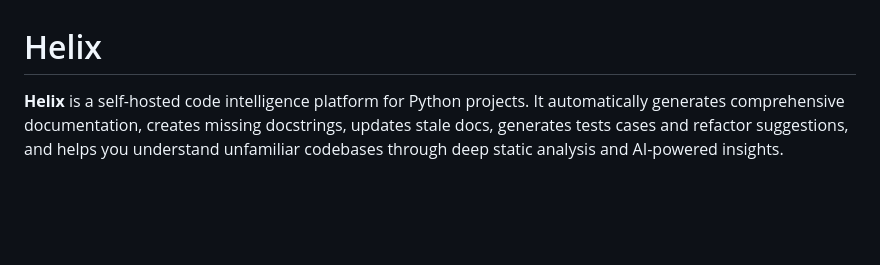
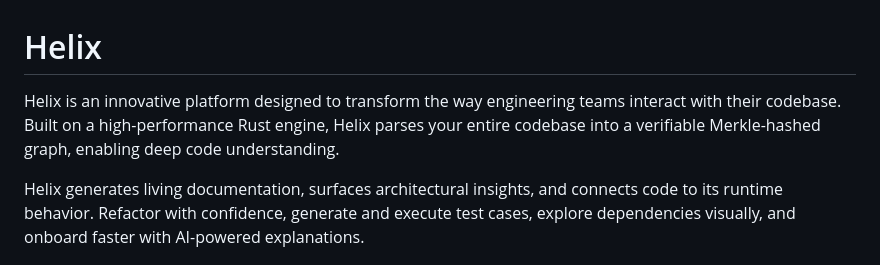
Before and after one commit to divagr18/Helix, a Markdown page: README.md, the part around the change. Rendered like a GitHub page; blank space fills up the shorter version.

Commit message:
Enhance README with detailed Helix platform overview
Expanded description of Helix platform features and capabilities.

```diff
--- a/README.md
+++ b/README.md
@@ -1,6 +1,8 @@
 # Helix
 
-**Helix** is a self-hosted code intelligence platform for Python projects. It automatically generates comprehensive documentation, creates missing docstrings, updates stale docs, generates tests cases and refactor suggestions, and helps you understand unfamiliar codebases through deep static analysis and AI-powered insights.
+Helix is an innovative platform designed to transform the way engineering teams interact with their codebase. Built on a high-performance Rust engine, Helix parses your entire codebase into a verifiable Merkle-hashed graph, enabling deep code understanding.
+
+Helix generates living documentation, surfaces architectural insights, and connects code to its runtime behavior. Refactor with confidence, generate and execute test cases, explore dependencies visually, and onboard faster with AI-powered explanations.
 
 ![Dashboard](screenshots/HomePage.png)
 
```
